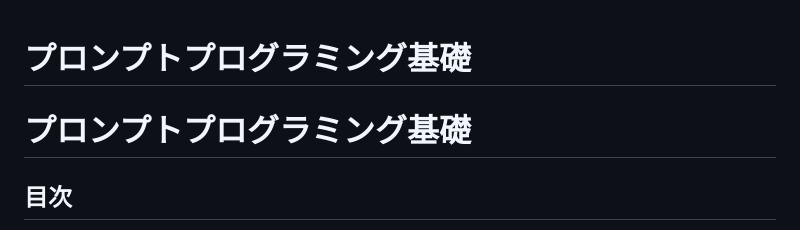
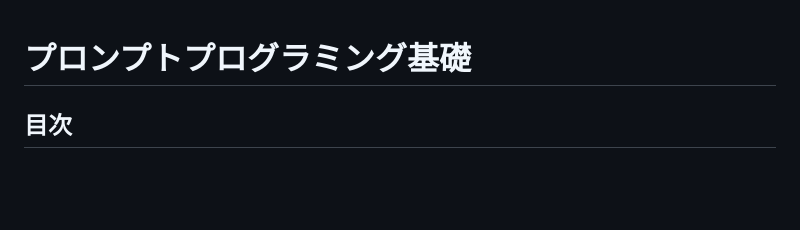
Before and after one commit to kandaquantum/genai-academy2, a Markdown page: 2_pp_lecture.md, the part around the change printed below. Rendered like a GitHub page; blank space fills up the shorter version.

```diff
--- a/2_pp_lecture.md
+++ b/2_pp_lecture.md
@@ -1,7 +1,4 @@
 # プロンプトプログラミング基礎
-
-# プロンプトプログラミング基礎
-
 ## 目次
 - [はじめに](#introduction)
 - [プロンプトプログラミングの基本概念](#basic-concepts)
```
Also changed, not shown: other parts of 2_pp_lecture.md (+15 -15 lines), 3_pdoc_lecture2.md (renamed from lecture2.md, +21 -0 lines), 3_pdoc.md (renamed from quiz2.md).
